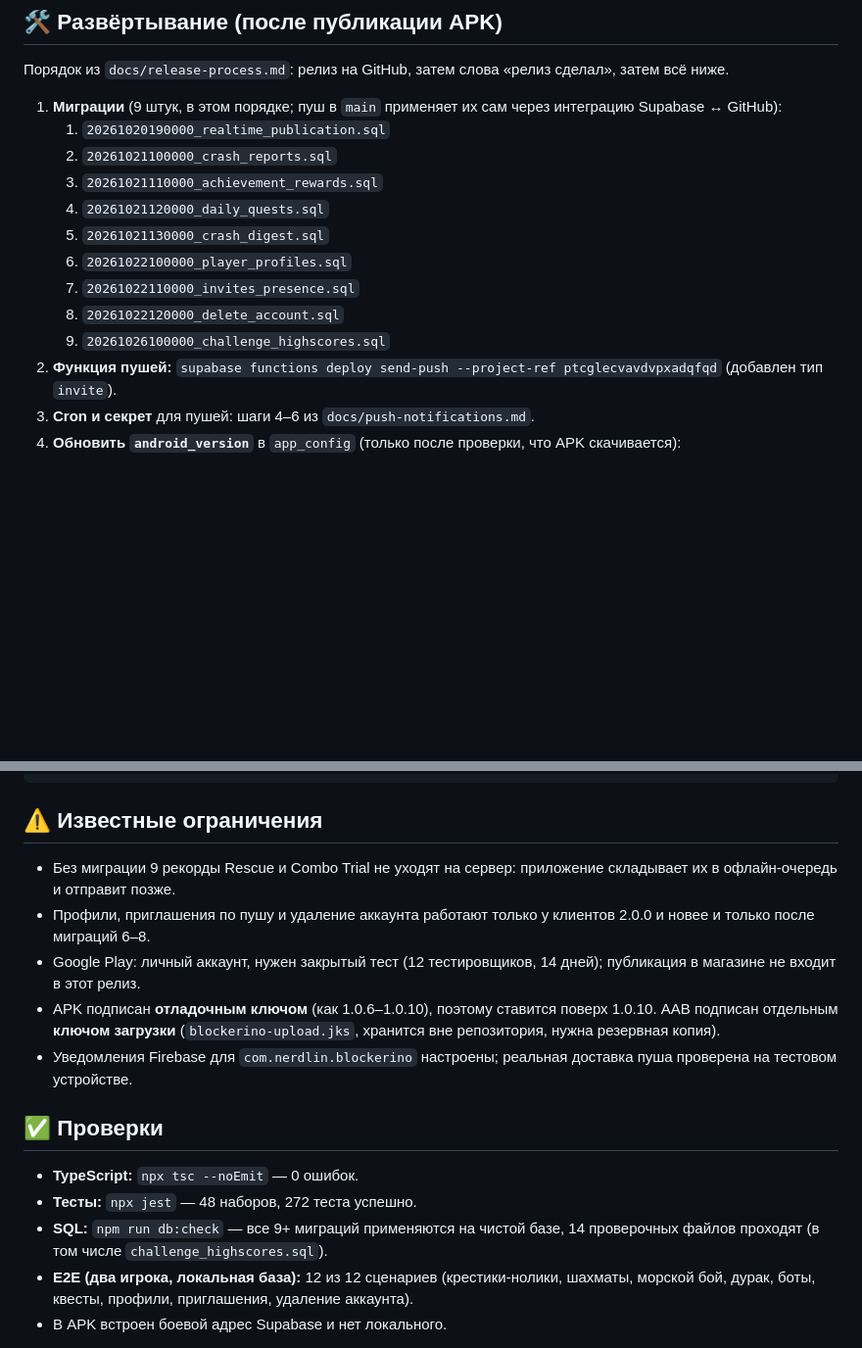
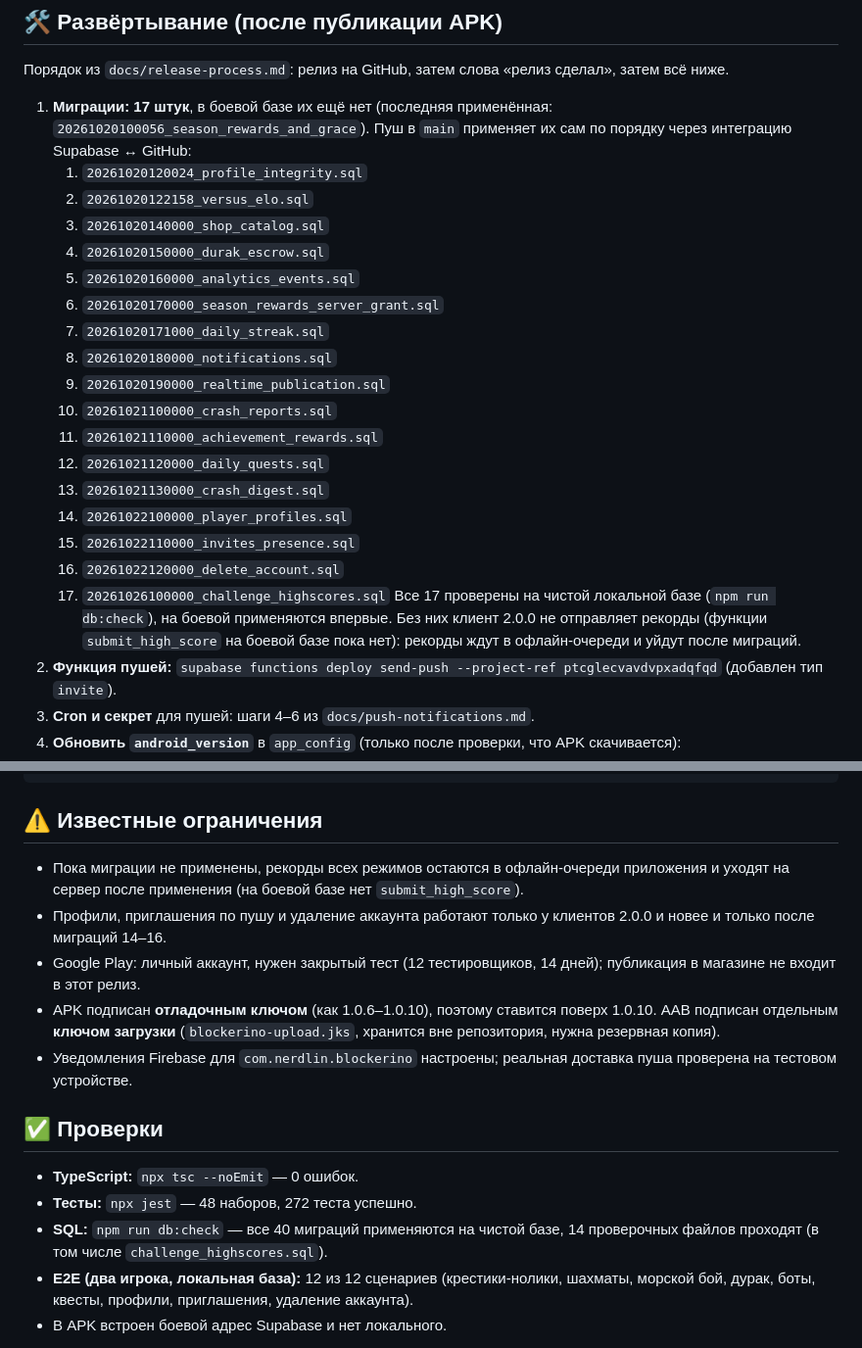
Before and after one commit to Nerdlin/blockerino, a Markdown page: docs/release-2.0.0.md, 2 parts joined by grey strips. Shown at 98% size. Drawn GitHub-style; blank space fills up the shorter version.

Commit message:
docs: release 2.0.0 lists all 17 pending migrations (prod is behind 20261020100056)
Co-Authored-By: Claude Sonnet 5.5 <noreply@anthropic.com>

```diff
--- a/docs/release-2.0.0.md
+++ b/docs/release-2.0.0.md
@@ -43,16 +43,25 @@
 
 Порядок из `docs/release-process.md`: релиз на GitHub, затем слова «релиз сделал», затем всё ниже.
 
-1. **Миграции** (9 штук, в этом порядке; пуш в `main` применяет их сам через интеграцию Supabase ↔ GitHub):
-   1. `20261020190000_realtime_publication.sql`
-   2. `20261021100000_crash_reports.sql`
-   3. `20261021110000_achievement_rewards.sql`
-   4. `20261021120000_daily_quests.sql`
-   5. `20261021130000_crash_digest.sql`
-   6. `20261022100000_player_profiles.sql`
-   7. `20261022110000_invites_presence.sql`
-   8. `20261022120000_delete_account.sql`
-   9. `20261026100000_challenge_highscores.sql`
+1. **Миграции: 17 штук**, в боевой базе их ещё нет (последняя применённая: `20261020100056_season_rewards_and_grace`). Пуш в `main` применяет их сам по порядку через интеграцию Supabase ↔ GitHub:
+   1. `20261020120024_profile_integrity.sql`
+   2. `20261020122158_versus_elo.sql`
+   3. `20261020140000_shop_catalog.sql`
+   4. `20261020150000_durak_escrow.sql`
+   5. `20261020160000_analytics_events.sql`
+   6. `20261020170000_season_rewards_server_grant.sql`
+   7. `20261020171000_daily_streak.sql`
+   8. `20261020180000_notifications.sql`
+   9. `20261020190000_realtime_publication.sql`
+   10. `20261021100000_crash_reports.sql`
+   11. `20261021110000_achievement_rewards.sql`
+   12. `20261021120000_daily_quests.sql`
+   13. `20261021130000_crash_digest.sql`
+   14. `20261022100000_player_profiles.sql`
+   15. `20261022110000_invites_presence.sql`
+   16. `20261022120000_delete_account.sql`
+   17. `20261026100000_challenge_highscores.sql`
+   Все 17 проверены на чистой локальной базе (`npm run db:check`), на боевой применяются впервые. Без них клиент 2.0.0 не отправляет рекорды (функции `submit_high_score` на боевой базе пока нет): рекорды ждут в офлайн-очереди и уйдут после миграций.
 2. **Функция пушей:** `supabase functions deploy send-push --project-ref ptcglecvavdvpxadqfqd` (добавлен тип `invite`).
 3. **Cron и секрет** для пушей: шаги 4–6 из `docs/push-notifications.md`.
 4. **Обновить `android_version`** в `app_config` (только после проверки, что APK скачивается):
@@ -71,8 +80,8 @@ WHERE key = 'android_version';
 
 ## ⚠️ Известные ограничения
 
-- Без миграции 9 рекорды Rescue и Combo Trial не уходят на сервер: приложение складывает их в офлайн-очередь и отправит позже.
-- Профили, приглашения по пушу и удаление аккаунта работают только у клиентов 2.0.0 и новее и только после миграций 6–8.
+- Пока миграции не применены, рекорды всех режимов остаются в офлайн-очереди приложения и уходят на сервер после применения (на боевой базе нет `submit_high_score`).
+- Профили, приглашения по пушу и удаление аккаунта работают только у клиентов 2.0.0 и новее и только после миграций 14–16.
 - Google Play: личный аккаунт, нужен закрытый тест (12 тестировщиков, 14 дней); публикация в магазине не входит в этот релиз.
 - APK подписан **отладочным ключом** (как 1.0.6–1.0.10), поэтому ставится поверх 1.0.10. AAB подписан отдельным **ключом загрузки** (`blockerino-upload.jks`, хранится вне репозитория, нужна резервная копия).
 - Уведомления Firebase для `com.nerdlin.blockerino` настроены; реальная доставка пуша проверена на тестовом устройстве.
@@ -81,7 +90,7 @@ WHERE key = 'android_version';
 
 - **TypeScript:** `npx tsc --noEmit` — 0 ошибок.
 - **Тесты:** `npx jest` — 48 наборов, 272 теста успешно.
-- **SQL:** `npm run db:check` — все 9+ миграций применяются на чистой базе, 14 проверочных файлов проходят (в том числе `challenge_highscores.sql`).
+- **SQL:** `npm run db:check` — все 40 миграций применяются на чистой базе, 14 проверочных файлов проходят (в том числе `challenge_highscores.sql`).
 - **E2E (два игрока, локальная база):** 12 из 12 сценариев (крестики-нолики, шахматы, морской бой, дурак, боты, квесты, профили, приглашения, удаление аккаунта).
 - В APK встроен боевой адрес Supabase и нет локального.
 
```
